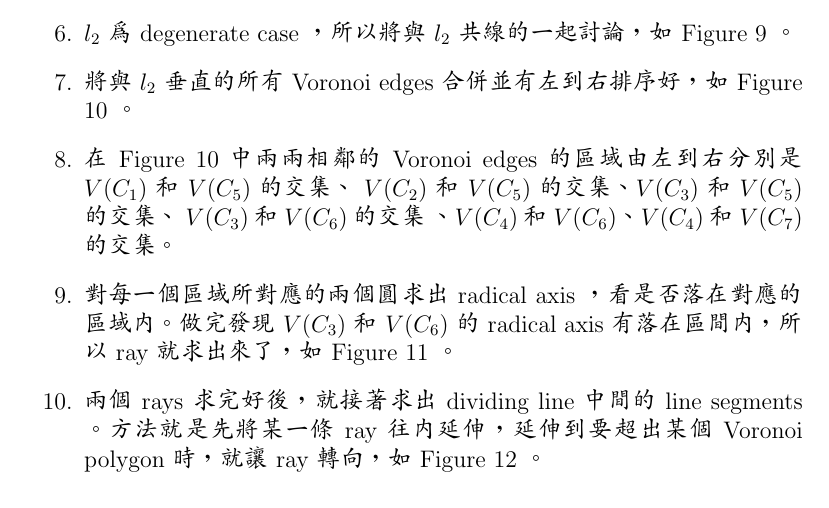
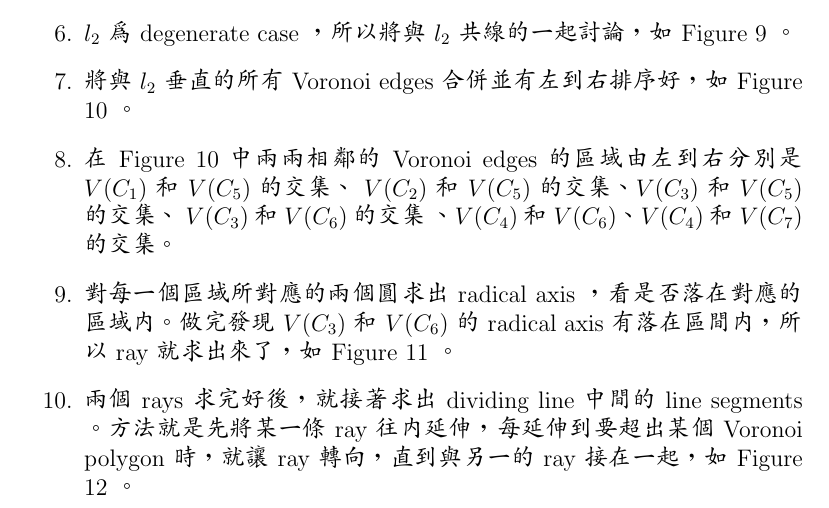
Before and after one commit to Jhih-Heng-Huang/ForlinuxMint, a LaTeX document (paperReading3/pReading3.tex): part of page 3 of 4, cut so that both start at the same text. Compiled offline with pdfLaTeX.

Commit message:
fix one step of example

```diff
--- a/paperReading3/pReading3.tex
+++ b/paperReading3/pReading3.tex
@@ -116,7 +116,7 @@ Figure 3 上的 13 個圓為初始輸入，演算法步驟如下：
 \item 對每一個區域所對應的兩個圓求出 radical axis ，看是否落在對應的區域內。做完發現
  $V(C_3)$ 和 $V(C_6)$ 的 radical axis 有落在區間內，所以 ray 就求出來了，如 Figure 11 。
 \item 兩個 rays 求完好後，就接著求出 dividing line 中間的 line segments 。方法就是先將某一條
- ray 往內延伸，延伸到要超出某個 Voronoi polygon 時，就讓 ray 轉向，如 Figure 12 。
+ ray 往內延伸，每延伸到要超出某個 Voronoi polygon 時，就讓 ray 轉向，直到與另一的 ray 接在一起，如 Figure 12 。
 \item 最後結果如 Figure 13 。
 
 \end{enumerate}
```
